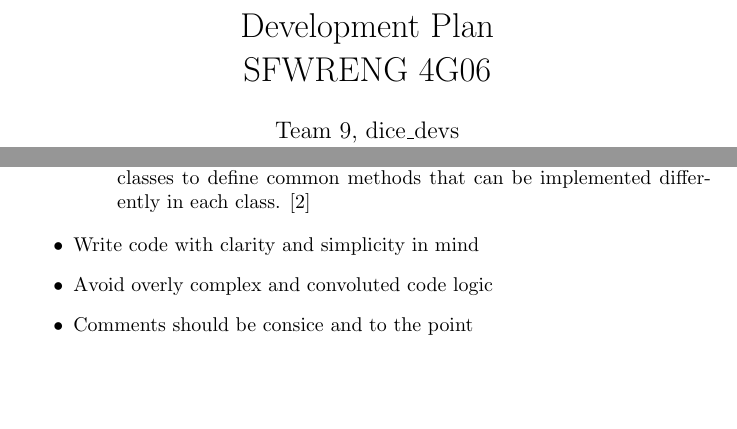
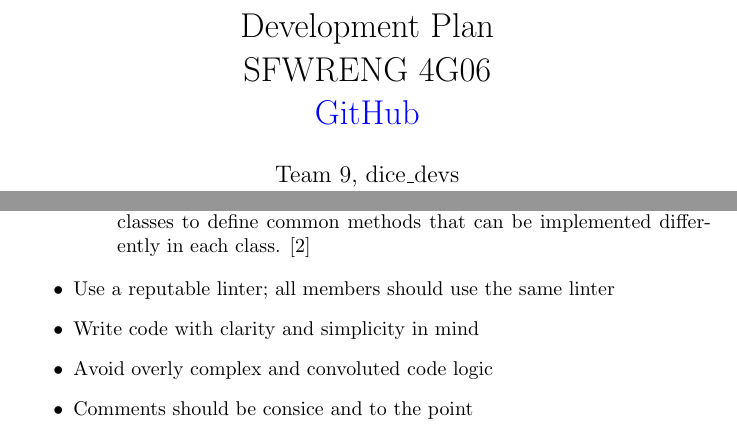
Before and after one commit to John-Popovici/duel-of-the-eights, a LaTeX document (docs/DevelopmentPlan/DevelopmentPlan.tex): two parts of pages 1 and 5 of 10, joined at a grey line, cut so that both start at the same text, the shorter picture padded with empty space. Compiled offline with pdfLaTeX.

Commit message:
📜 Added GitHub project link and minor edit of coding standards

```diff
--- a/docs/DevelopmentPlan/DevelopmentPlan.tex
+++ b/docs/DevelopmentPlan/DevelopmentPlan.tex
@@ -3,13 +3,15 @@
 \usepackage{booktabs}
 \usepackage{tabularx}
 \usepackage{url}
+\usepackage{hyperref}
 \usepackage{enumitem}
 \usepackage{multirow}
 \usepackage{changepage}
 
-\title{Development Plan\\\progname}
+\title{Development Plan\\\progname\\\href{https://github.com/John-Popovici/duel-of-the-eights.git}{GitHub}}
 
 \author{\authname}
+
 
 \date{}
 
@@ -138,6 +140,7 @@ The coding guidelines below will allow for a uniform codebase and proper collabo
 
   \end{itemize}
 
+\item Use a reputable linter; all members should use the same linter
 \item Write code with clarity and simplicity in mind
 \item Avoid overly complex and convoluted code logic
 \item Comments should be consice and to the point
```
Also changed, not shown: docs/DevelopmentPlan/DevelopmentPlan.pdf.
